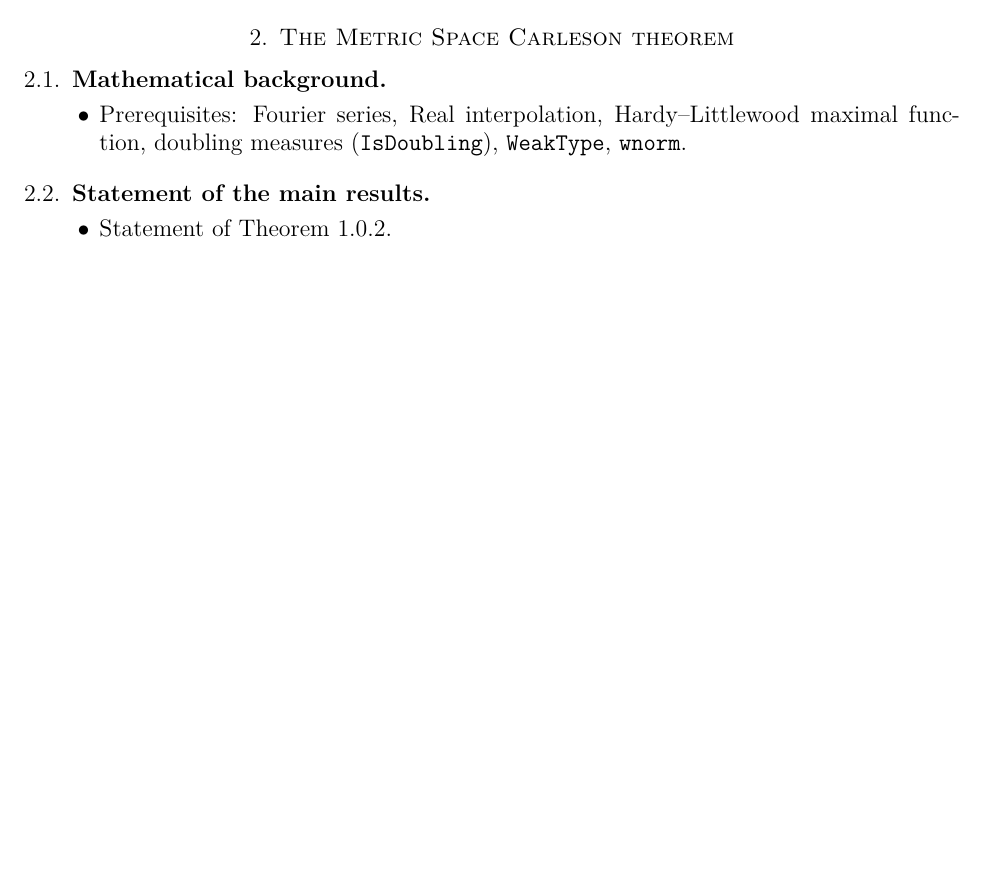
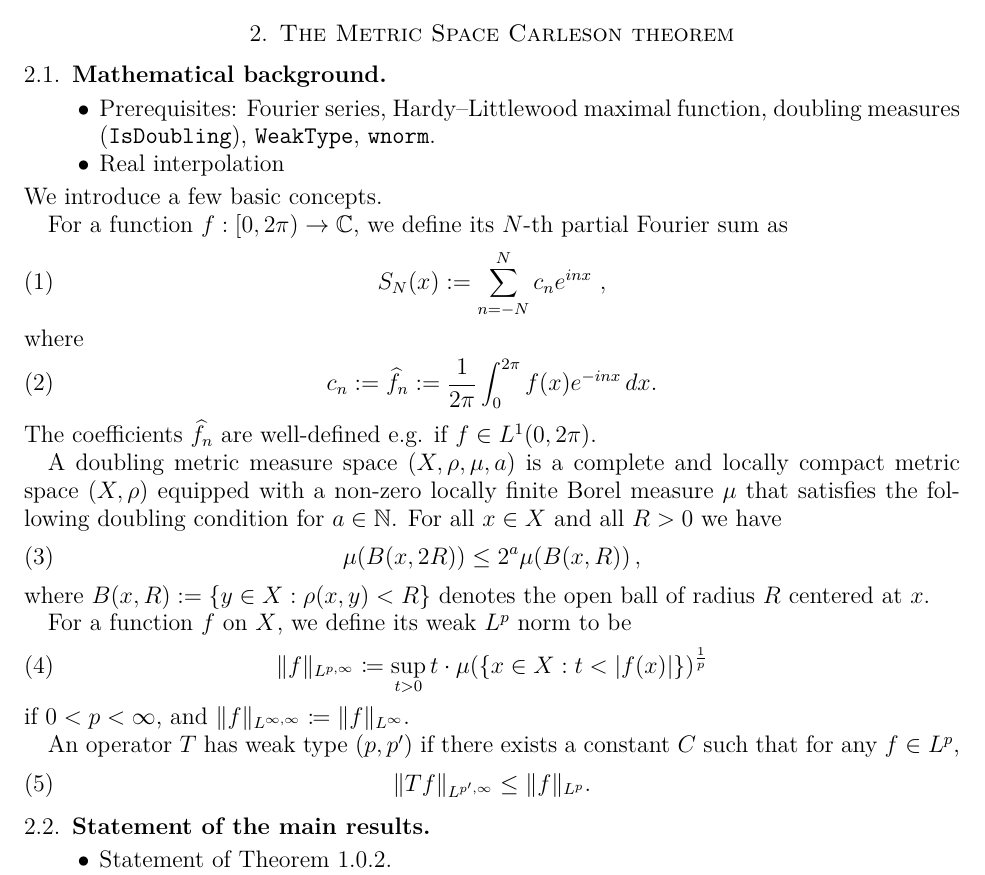
Before and after one commit to fpvandoorn/carleson, a LaTeX paper (paper/main.tex): part of page 2 of 5, cut so that both start at the same text, the shorter picture padded with empty space. Compiled offline with pdfLaTeX.

Commit message:
Very first draft of mathematical background section. Mostly copied over from the blueprint.

```diff
--- a/paper/main.tex
+++ b/paper/main.tex
@@ -14,6 +14,7 @@
 
 \DeclarePairedDelimiter{\abs}{\lvert}{\rvert}
 \newcommand*{\ud}{\, \mathrm{d}}
+\newcommand*{\nat}{\mathbb{N}} % set of natural numbers
 \newcommand*{\complex}{\mathbb{C}} % set of complex numbers
 \newcommand*{\real}{\mathbb{R}} % the set of real numbers
 \newcommand{\nnreal}{\real_{\ge0}}
@@ -90,8 +91,46 @@ J.R. was supported in part by NSF grant DMS-2154835 and a HIM fellowship for the
 
 \subsection{Mathematical background}\label{subsec:background}
 \begin{itemize}
-  \item Prerequisites: Fourier series, Real interpolation, Hardy--Littlewood maximal function, doubling measures (\texttt{IsDoubling}), \texttt{WeakType}, \texttt{wnorm}.
+  \item Prerequisites: Fourier series, Hardy--Littlewood maximal function, doubling measures (\texttt{IsDoubling}), \texttt{WeakType}, \texttt{wnorm}.
+  \item Real interpolation %TODO: what is the exact formulation used?
 \end{itemize}
+%TODO: include Lean notations for the described concepts?
+We introduce a few basic concepts.
+
+For a function $f : [0, 2\pi) \to \complex$, we define its $N$-th partial Fourier sum as
+\begin{equation}\label{eq:trig-series}
+    S_N(x):= \sum_{n=-N}^N c_n e^{inx} \ ,
+\end{equation}
+where
+\begin{equation}\label{eq:fourier-coefficients}
+    c_n:=\widehat{f}_n:=\frac 1{2\pi}\int_0^{2\pi}f(x) e^{- i nx}\, dx.
+\end{equation}
+The coefficients $\widehat{f}_n$ are well-defined e.g. if $f\in L^1(0,2\pi)$.
+
+%TODO: check differences to Lean definition
+A doubling metric measure space $(X,\rho,\mu, a)$ is a complete
+and locally compact metric space $(X,\rho)$
+equipped with a non-zero locally finite Borel measure $\mu$ that satisfies the following doubling condition for $a\in\nat$.
+For all $x\in X$ and all $R>0$ we have
+\begin{equation}\label{doublingx}
+    \mu(B(x,2R))\le 2^a\mu(B(x,R))\,,
+\end{equation}
+where $B(x,R):=\{y\in X: \rho(x,y)<R\}$ denotes the open ball of radius $R$ centered at $x$.
+%In a doubling metric measure space the closed balls are compact and $\mu$ is positive on all non-empty open sets.
+
+%TODO: what should we specify as codomain?
+For a function $f$ on $X$, we define its weak $L^p$ norm to be
+\begin{equation}
+  \|f\|_{L^{p,\infty}} \coloneq \sup_{t>0} t \cdot \mu (\{x\in X : t < |f(x)| \}) ^ \frac{1}{p}
+\end{equation}
+if $0<p<\infty$, and $\|f\|_{L^{\infty,\infty}} \coloneq \|f\|_{L^{\infty}}$.
+
+%TODO: include that T f has to be (ae)measurable?
+%TODO: formally specify domain of T?
+An operator $T$ has weak type $(p, p')$ if there exists a constant $C$ such that for any $f\in L^p$,
+\begin{equation}
+  \|T f\|_{L^{p',\infty}} \le \|f\|_{L^p}.
+\end{equation}
 
 \subsection{Statement of the main results}\label{subsec:main_results}
 
```
